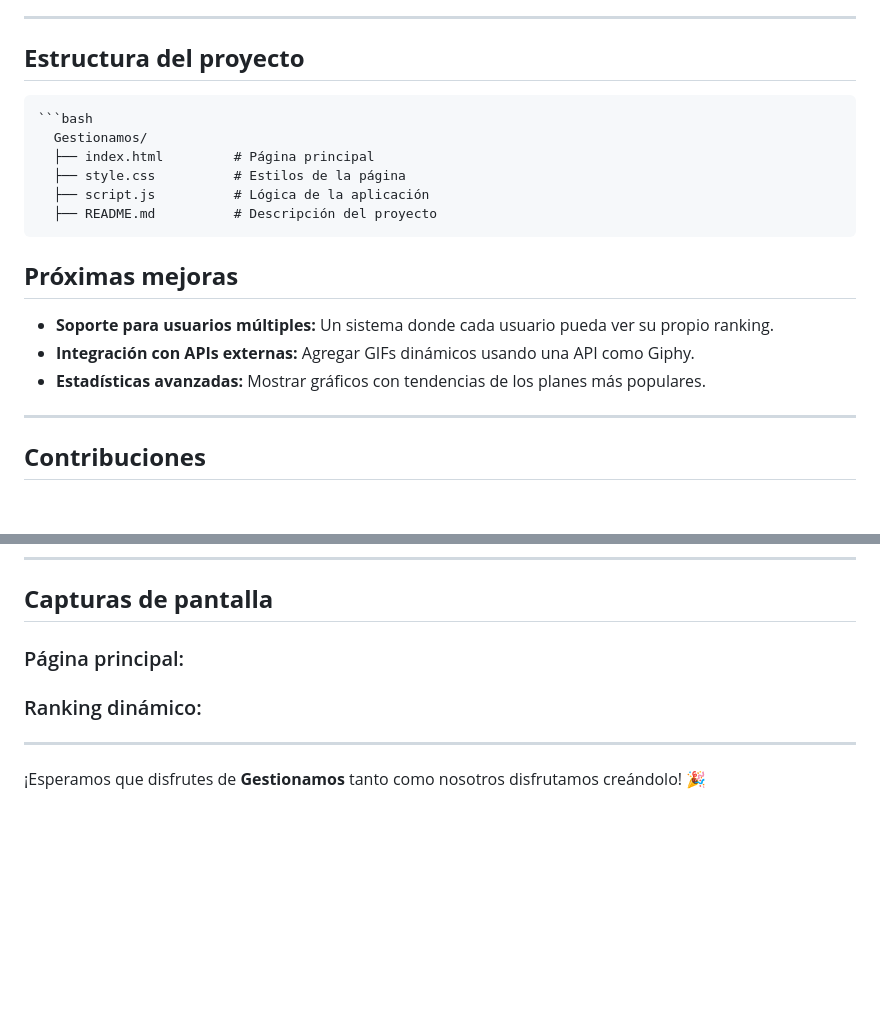
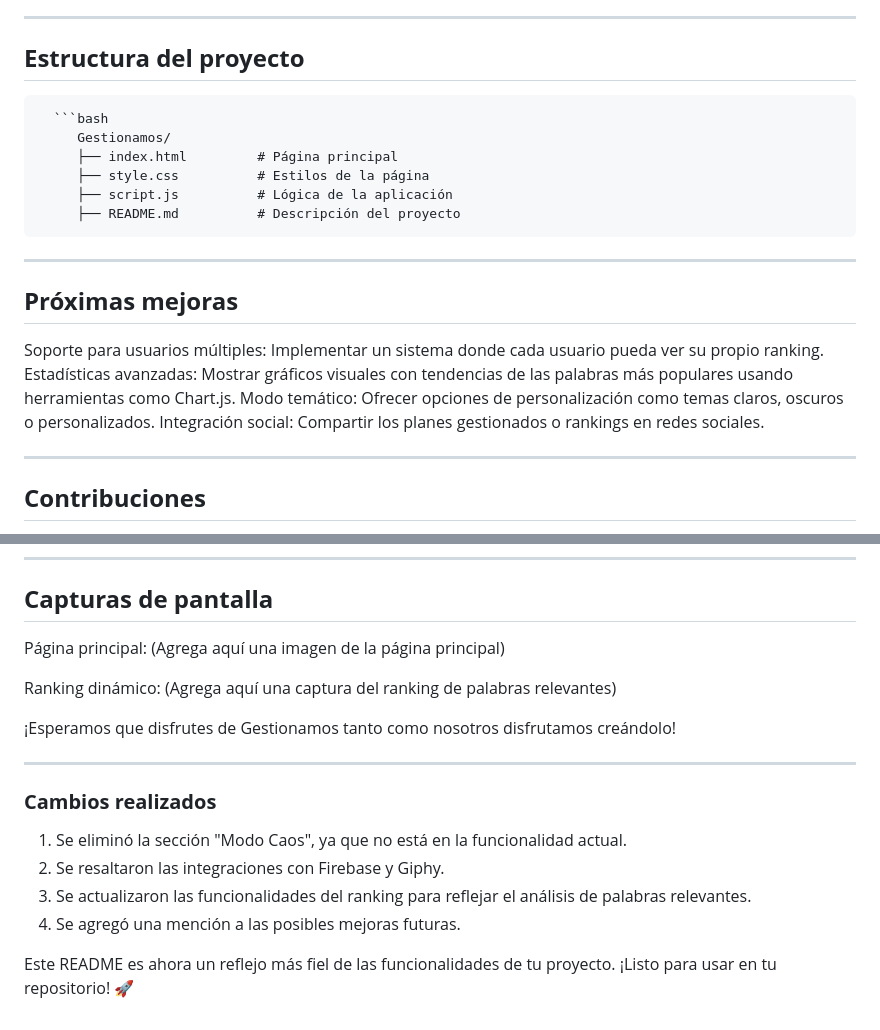
Before and after one commit to Samueh02/GESTIONAMOS_SL, a Markdown page: README.md, 2 parts joined by grey strips. Drawn GitHub-style; blank space fills up the shorter version.

````diff
--- a/README.md
+++ b/README.md
@@ -61,18 +61,24 @@
 ---
 
 ## **Estructura del proyecto**
-    ```bash
-      Gestionamos/
-      ├── index.html         # Página principal
-      ├── style.css          # Estilos de la página
-      ├── script.js          # Lógica de la aplicación
-      ├── README.md          # Descripción del proyecto
+      ```bash
+         Gestionamos/
+         ├── index.html         # Página principal
+         ├── style.css          # Estilos de la página
+         ├── script.js          # Lógica de la aplicación
+         ├── README.md          # Descripción del proyecto
 
+---
 
 ## **Próximas mejoras**
-- **Soporte para usuarios múltiples:** Un sistema donde cada usuario pueda ver su propio ranking.
-- **Integración con APIs externas:** Agregar GIFs dinámicos usando una API como Giphy.
-- **Estadísticas avanzadas:** Mostrar gráficos con tendencias de los planes más populares.
+Soporte para usuarios múltiples:
+Implementar un sistema donde cada usuario pueda ver su propio ranking.
+Estadísticas avanzadas:
+Mostrar gráficos visuales con tendencias de las palabras más populares usando herramientas como Chart.js.
+Modo temático:
+Ofrecer opciones de personalización como temas claros, oscuros o personalizados.
+Integración social:
+Compartir los planes gestionados o rankings en redes sociales.
 
 ---
 
@@ -87,12 +93,20 @@ Este proyecto está bajo la Licencia MIT. Puedes usarlo, modificarlo y compartir
 ---
 
 ## **Capturas de pantalla**
-### Página principal:
+Página principal:
+(Agrega aquí una imagen de la página principal)
 
+Ranking dinámico:
+(Agrega aquí una captura del ranking de palabras relevantes)
 
-### Ranking dinámico:
-
+¡Esperamos que disfrutes de Gestionamos tanto como nosotros disfrutamos creándolo!
 
 ---
 
-¡Esperamos que disfrutes de **Gestionamos** tanto como nosotros disfrutamos creándolo! 🎉
+### **Cambios realizados**
+1. Se eliminó la sección "Modo Caos", ya que no está en la funcionalidad actual.
+2. Se resaltaron las integraciones con Firebase y Giphy.
+3. Se actualizaron las funcionalidades del ranking para reflejar el análisis de palabras relevantes.
+4. Se agregó una mención a las posibles mejoras futuras.
+
+Este README es ahora un reflejo más fiel de las funcionalidades de tu proyecto. ¡Listo para usar en tu repositorio! 🚀
````
Also changed, not shown: other parts of README.md (+27 -27 lines).
